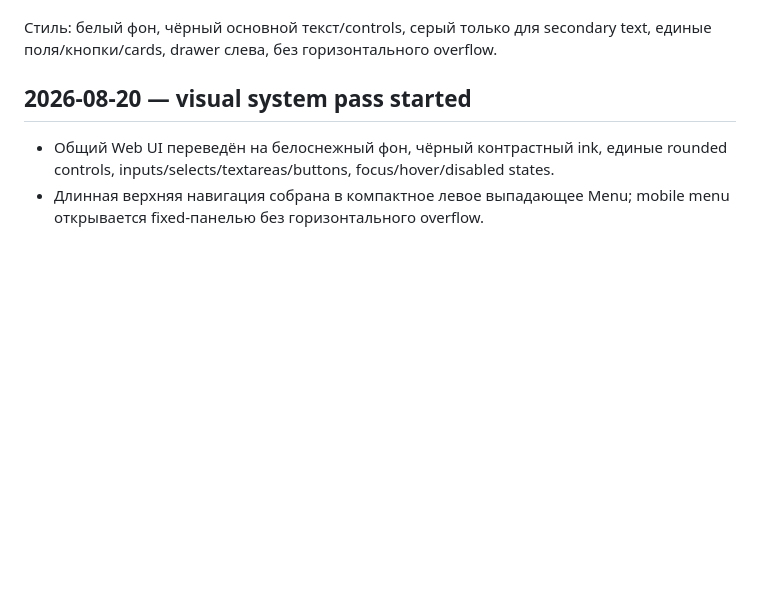
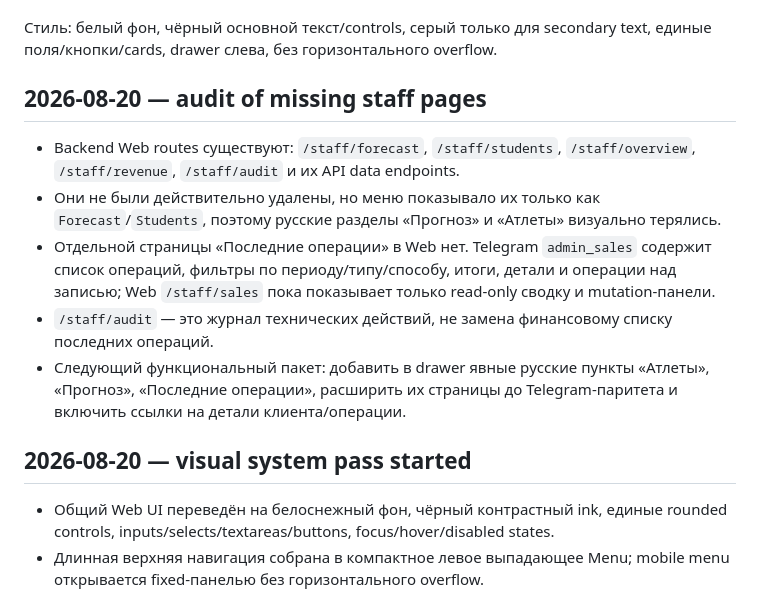
Before and after one commit to Wolndemort/github.io-test, a Markdown page: MIGRATION_PROGRESS.md, the part around the change. Rendered like a GitHub page; blank space fills up the shorter version.

Commit message:
docs: record staff page parity gaps

```diff
--- a/MIGRATION_PROGRESS.md
+++ b/MIGRATION_PROGRESS.md
@@ -35,6 +35,14 @@ curl -fsS http://127.0.0.1:18000/ready
 4. Сначала закрыть функциональные расхождения, затем визуально выровнять все страницы под общий стиль; после каждого блока тесты, staging smoke и запись результата в документы.
 
 Стиль: белый фон, чёрный основной текст/controls, серый только для secondary text, единые поля/кнопки/cards, drawer слева, без горизонтального overflow.
+
+## 2026-08-20 — audit of missing staff pages
+
+- Backend Web routes существуют: `/staff/forecast`, `/staff/students`, `/staff/overview`, `/staff/revenue`, `/staff/audit` и их API data endpoints.
+- Они не были действительно удалены, но меню показывало их только как `Forecast`/`Students`, поэтому русские разделы «Прогноз» и «Атлеты» визуально терялись.
+- Отдельной страницы «Последние операции» в Web нет. Telegram `admin_sales` содержит список операций, фильтры по периоду/типу/способу, итоги, детали и операции над записью; Web `/staff/sales` пока показывает только read-only сводку и mutation-панели.
+- `/staff/audit` — это журнал технических действий, не замена финансовому списку последних операций.
+- Следующий функциональный пакет: добавить в drawer явные русские пункты «Атлеты», «Прогноз», «Последние операции», расширить их страницы до Telegram-паритета и включить ссылки на детали клиента/операции.
 
 ## 2026-08-20 — visual system pass started
 
```
Also changed, not shown: WEB_ACCEPTANCE_REPORT.md (+4 -0 lines), WEB_MIGRATION_CONTINUATION_CHECKLIST.md (+3 -0 lines).
